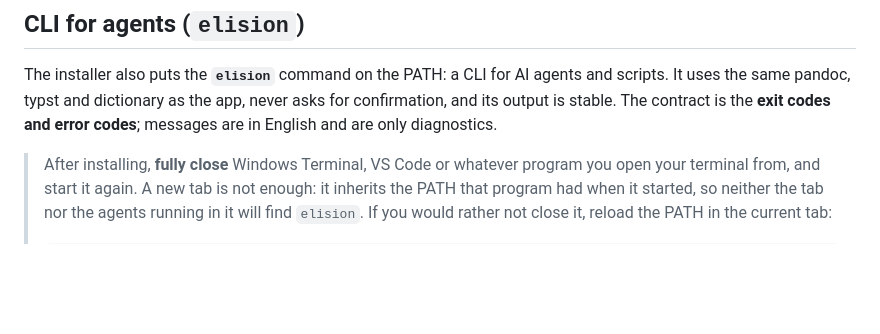
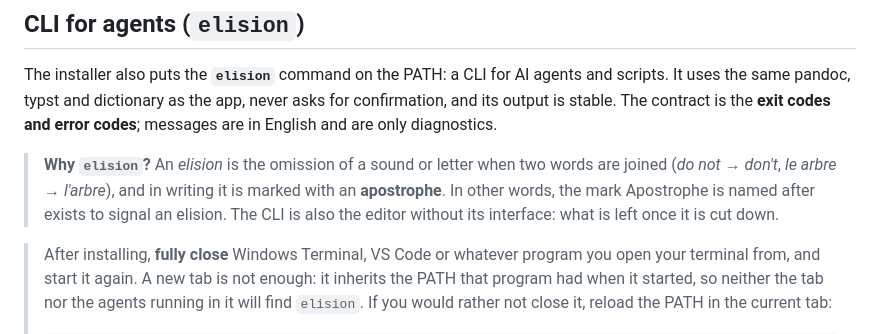
Before and after one commit to GerardoFC8/apostrophe-for-windows, a Markdown page: README.en.md, the part around the change. GitHub-like rendering; blank space fills up the shorter version.

```diff
--- a/README.en.md
+++ b/README.en.md
@@ -98,6 +98,11 @@ The installer also puts the **`elision`** command on the PATH: a CLI for AI agen
 scripts. It uses the same pandoc, typst and dictionary as the app, never asks for
 confirmation, and its output is stable. The contract is the **exit codes and error codes**;
 messages are in English and are only diagnostics.
+
+> **Why `elision`?** An *elision* is the omission of a sound or letter when two words are
+> joined (*do not* → *don't*, *le arbre* → *l'arbre*), and in writing it is marked with an
+> **apostrophe**. In other words, the mark Apostrophe is named after exists to signal an
+> elision. The CLI is also the editor without its interface: what is left once it is cut down.
 
 > After installing, **fully close** Windows Terminal, VS Code or whatever program you open
 > your terminal from, and start it again. A new tab is not enough: it inherits the PATH that
```
Also changed, not shown: README.md (+5 -0 lines).
